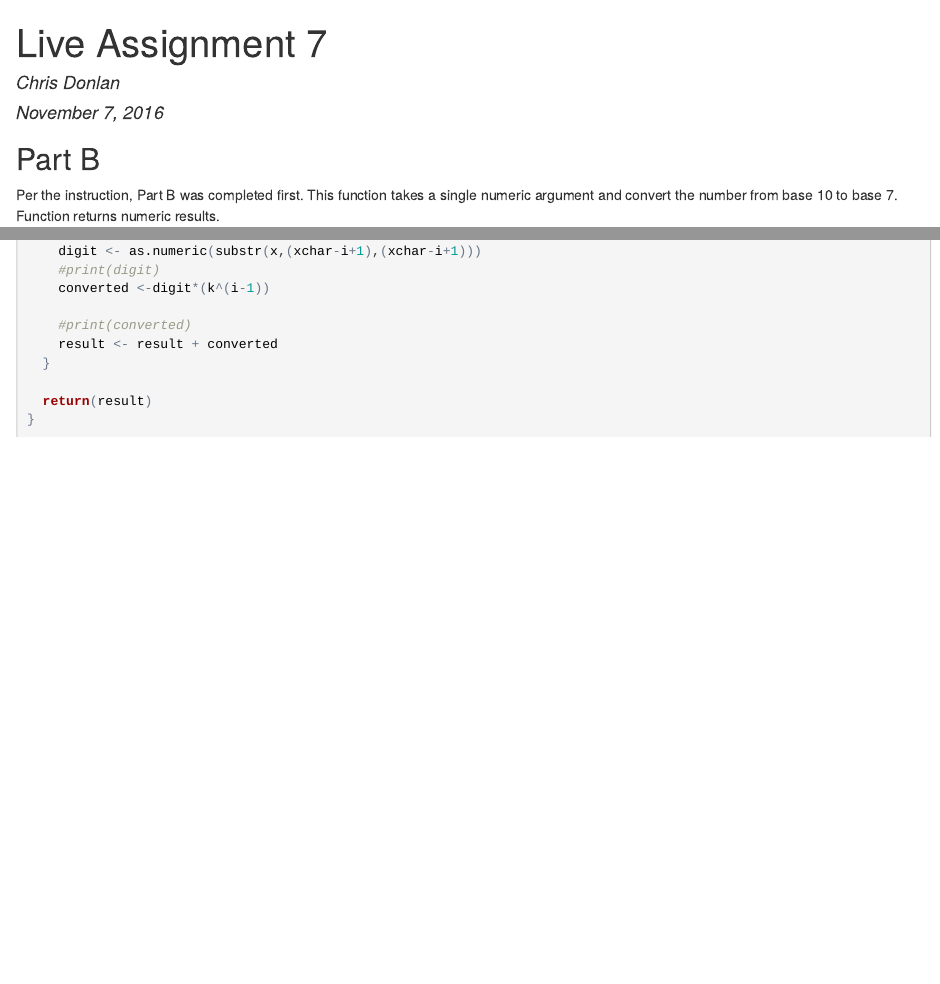
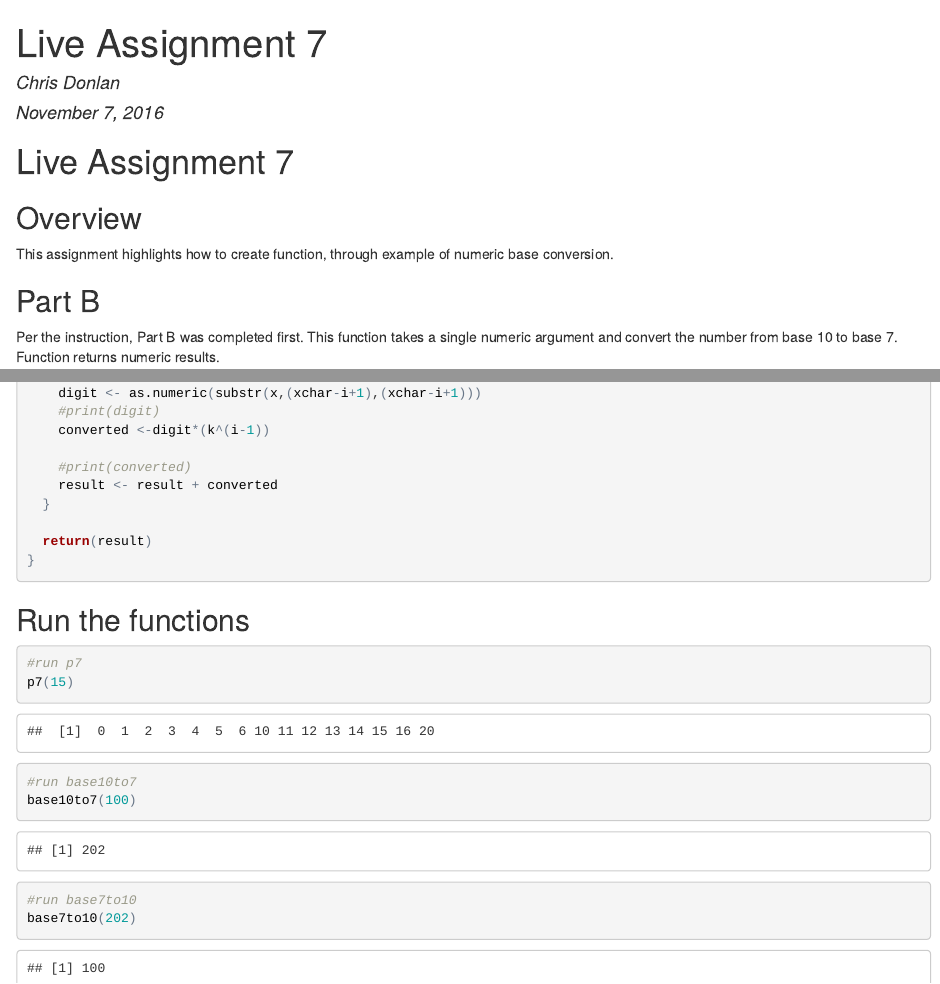
Before and after one commit to cdonlan/MSDS6306LiveAssignment7, an R Markdown document (LiveAssignment7.Rmd): the page in a window 1100 px wide, from its top, and a second part further down, joined at a grey line. The pictures show the output file LiveAssignment7.html that the author committed with the source, opened offline.

Commit message:
Add md files

````diff
--- a/LiveAssignment7.Rmd
+++ b/LiveAssignment7.Rmd
@@ -2,9 +2,13 @@
 title: "Live Assignment 7"
 author: "Chris Donlan"
 date: "November 7, 2016"
-output: md_document
+output: html_document
 ---
 
+#Live Assignment 7
+
+##Overview
+This assignment highlights how to create function, through example of numeric base conversion.
 
 ```{r setup, include=FALSE}
 knitr::opts_chunk$set(echo = TRUE)
@@ -109,3 +113,16 @@ baseKto10 <- function(k,x){
   return(result)
 }
 ```
+
+## Run the functions
+```{r }
+#run p7
+p7(15)
+
+#run base10to7
+base10to7(100)
+
+#run base7to10
+base7to10(202)
+
+```
````
Also changed, not shown: LiveAssignment7.html, LiveAssignment7.md.
